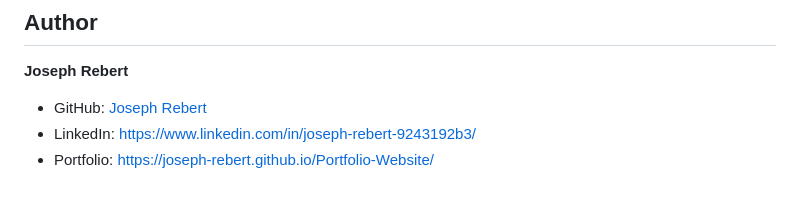
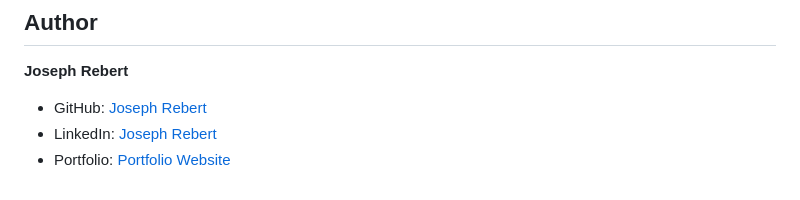
Before and after one commit to Joseph-Rebert/Audyio, a Markdown page: README.md, the part around the change. Rendered like a GitHub page.

Commit message:
Update LinkedIn and Portfolio links in README

```diff
--- a/README.md
+++ b/README.md
@@ -126,5 +126,5 @@ This project is currently in development.
 **Joseph Rebert**
 
 * GitHub: [Joseph Rebert](https://github.com/Joseph-Rebert)
-* LinkedIn: https://www.linkedin.com/in/joseph-rebert-9243192b3/
-* Portfolio: https://joseph-rebert.github.io/Portfolio-Website/
+* LinkedIn: [Joseph Rebert](https://www.linkedin.com/in/joseph-rebert-9243192b3/)
+* Portfolio: [Portfolio Website](https://joseph-rebert.github.io/Portfolio-Website/)
```
